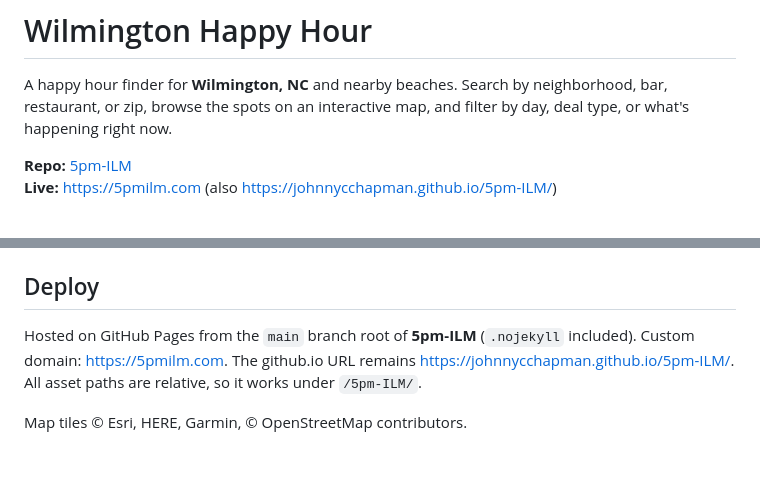
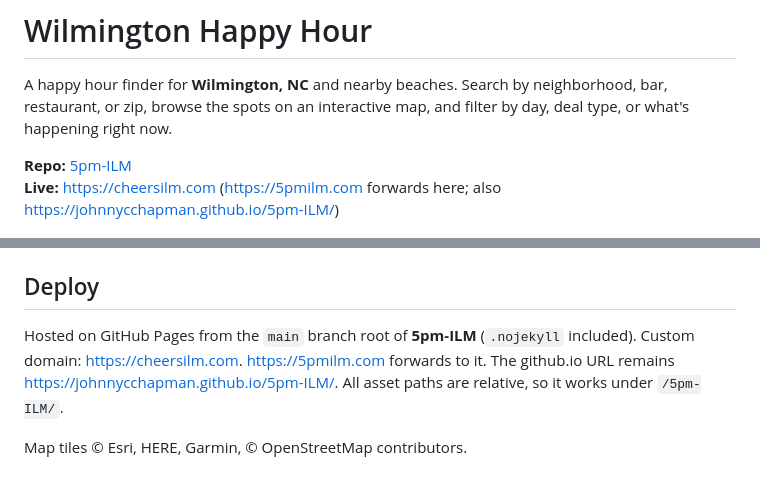
Before and after one commit to johnnycchapman/5pm-ILM, a Markdown page: README.md, 2 parts joined by grey strips. Drawn GitHub-style.

Commit message:
Point the live site at cheersilm.com.
The custom domain is cheersilm.com, and the README now says 5pmilm.com forwards there. The github.io URL stays listed.

Co-authored-by: Johnny Chapman <chapmancjohnny@gmail.com>

```diff
--- a/README.md
+++ b/README.md
@@ -3,7 +3,7 @@
 A happy hour finder for **Wilmington, NC** and nearby beaches. Search by neighborhood, bar, restaurant, or zip, browse the spots on an interactive map, and filter by day, deal type, or what's happening right now.
 
 **Repo:** [5pm-ILM](https://github.com/johnnycchapman/5pm-ILM)
-**Live:** https://5pmilm.com (also https://johnnycchapman.github.io/5pm-ILM/)
+**Live:** https://cheersilm.com (https://5pmilm.com forwards here; also https://johnnycchapman.github.io/5pm-ILM/)
 
 ![Wilmington Happy Hour home page](docs/screenshot.png)
 
@@ -52,6 +52,6 @@ python3 -m http.server 8000
 To rename the site, change the text marked `data-site-name` in `index.html`.
 
 ## Deploy
-Hosted on GitHub Pages from the `main` branch root of **5pm-ILM** (`.nojekyll` included). Custom domain: https://5pmilm.com. The github.io URL remains https://johnnycchapman.github.io/5pm-ILM/. All asset paths are relative, so it works under `/5pm-ILM/`.
+Hosted on GitHub Pages from the `main` branch root of **5pm-ILM** (`.nojekyll` included). Custom domain: https://cheersilm.com. https://5pmilm.com forwards to it. The github.io URL remains https://johnnycchapman.github.io/5pm-ILM/. All asset paths are relative, so it works under `/5pm-ILM/`.
 
 Map tiles © Esri, HERE, Garmin, © OpenStreetMap contributors.
```
